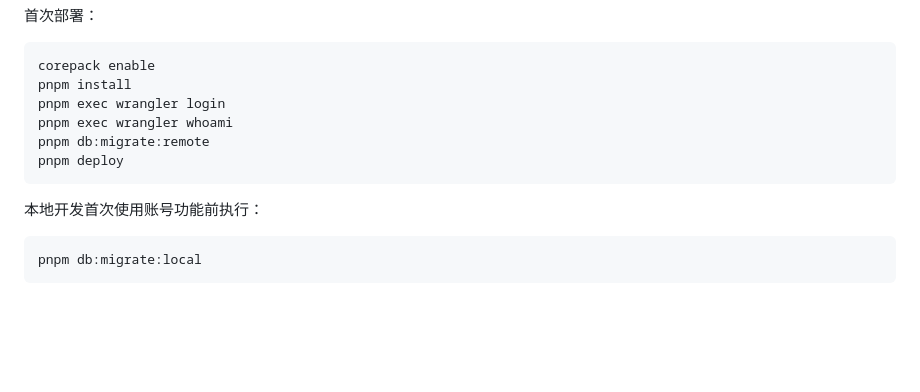
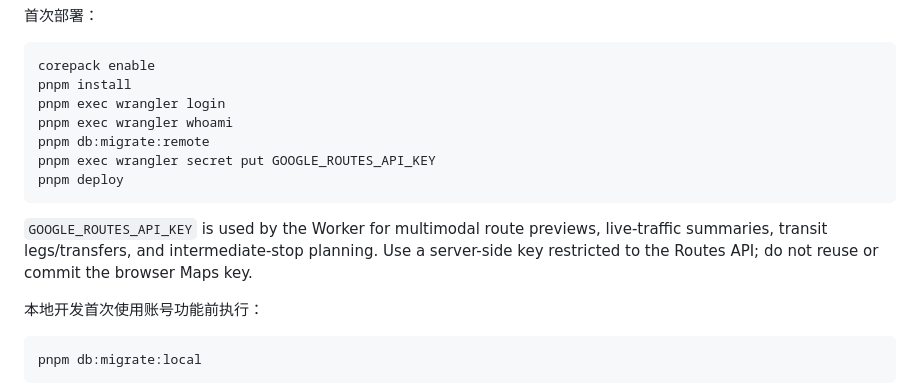
Before and after one commit to yaohuangguan/kiwi-lens, a Markdown page: README.md, the part around the change. Rendered like a GitHub page; blank space fills up the shorter version.

Commit message:
docs: document Routes API secret for navigation planner

````diff
--- a/README.md
+++ b/README.md
@@ -83,8 +83,11 @@ pnpm install
 pnpm exec wrangler login
 pnpm exec wrangler whoami
 pnpm db:migrate:remote
+pnpm exec wrangler secret put GOOGLE_ROUTES_API_KEY
 pnpm deploy
 ```
+
+`GOOGLE_ROUTES_API_KEY` is used by the Worker for multimodal route previews, live-traffic summaries, transit legs/transfers, and intermediate-stop planning. Use a server-side key restricted to the Routes API; do not reuse or commit the browser Maps key.
 
 本地开发首次使用账号功能前执行：
 
````
